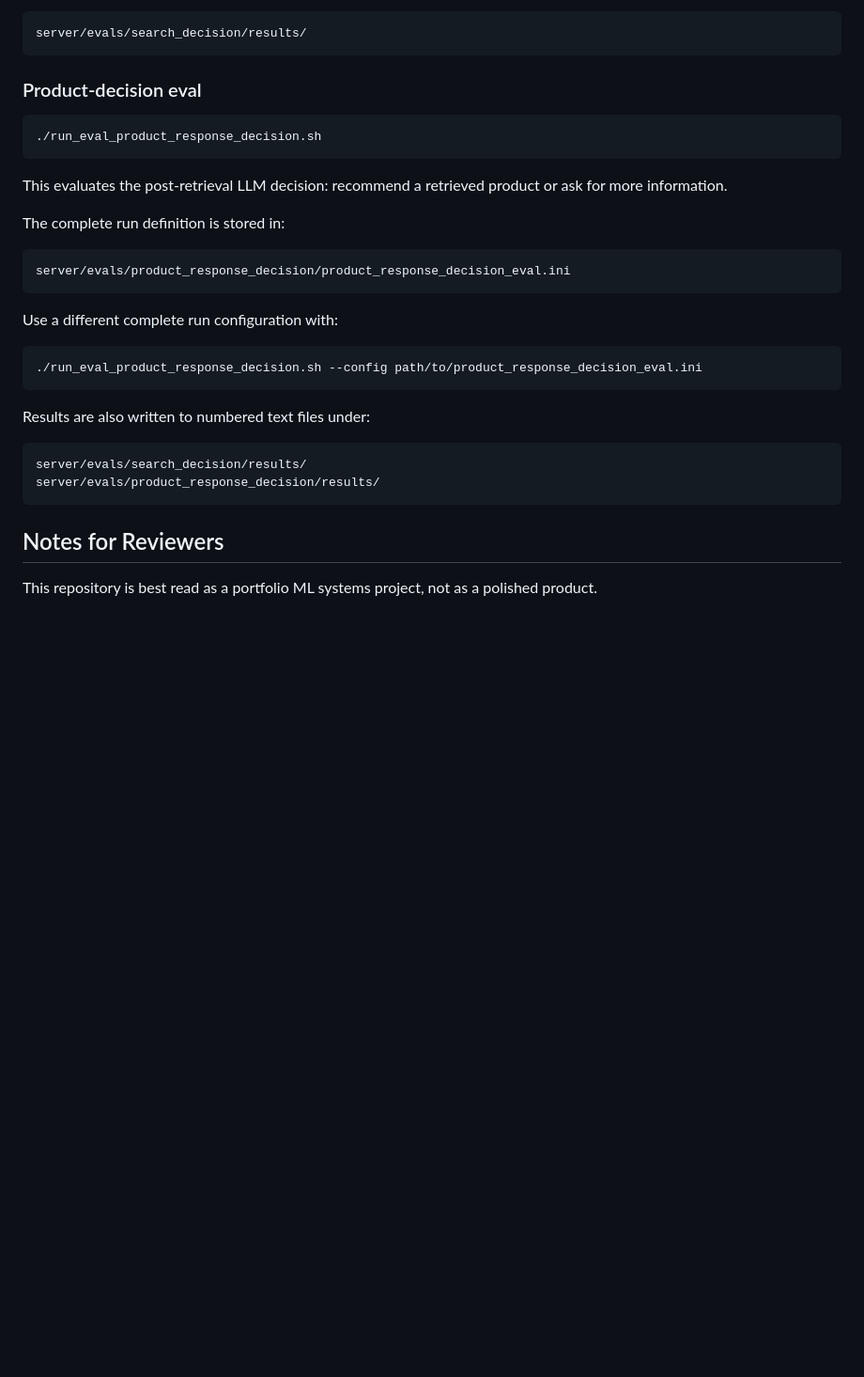
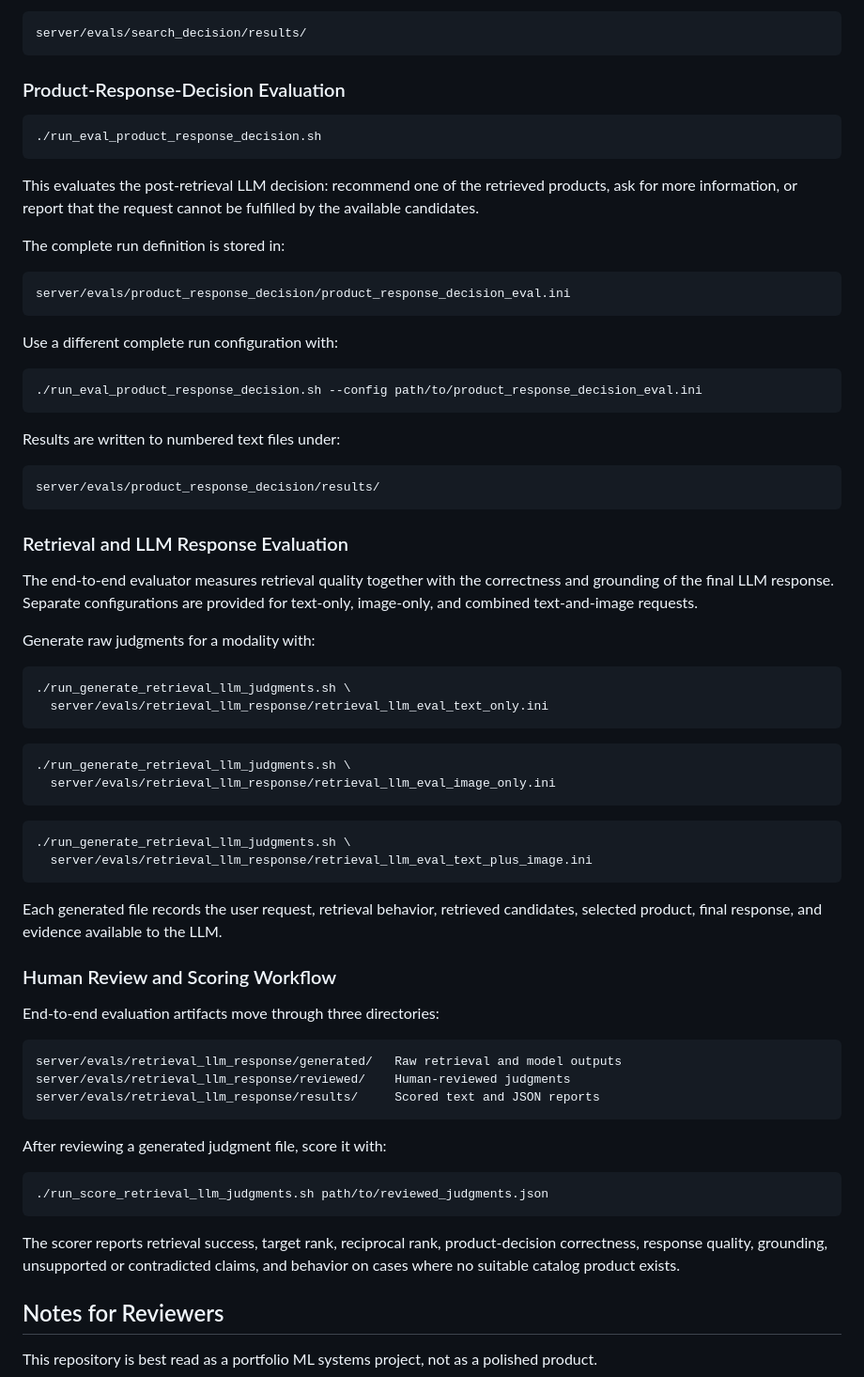
Before and after one commit to smgutstein/ShopTalk, a Markdown page: README.md, the part around one of its changes. Shown at 94% size. GitHub-like rendering; blank space fills up the shorter version.

Commit message:
Updating  README

````diff
--- a/README.md
+++ b/README.md
@@ -507,13 +508,13 @@ The evaluator accepts no per-setting command-line overrides. Results are written
 server/evals/search_decision/results/
 ```
 
-### Product-decision eval
+### Product-Response-Decision Evaluation
 
 ```bash
 ./run_eval_product_response_decision.sh
 ```
 
-This evaluates the post-retrieval LLM decision: recommend a retrieved product or ask for more information.
+This evaluates the post-retrieval LLM decision: recommend one of the retrieved products, ask for more information, or report that the request cannot be fulfilled by the available candidates.
 
 The complete run definition is stored in:
 
@@ -527,12 +528,52 @@ Use a different complete run configuration with:
 ./run_eval_product_response_decision.sh --config path/to/product_response_decision_eval.ini
 ```
 
-Results are also written to numbered text files under:
+Results are written to numbered text files under:
 
 ```text
-server/evals/search_decision/results/
 server/evals/product_response_decision/results/
 ```
+
+### Retrieval and LLM Response Evaluation
+
+The end-to-end evaluator measures retrieval quality together with the correctness and grounding of the final LLM response. Separate configurations are provided for text-only, image-only, and combined text-and-image requests.
+
+Generate raw judgments for a modality with:
+
+```bash
+./run_generate_retrieval_llm_judgments.sh \
+  server/evals/retrieval_llm_response/retrieval_llm_eval_text_only.ini
+```
+
+```bash
+./run_generate_retrieval_llm_judgments.sh \
+  server/evals/retrieval_llm_response/retrieval_llm_eval_image_only.ini
+```
+
+```bash
+./run_generate_retrieval_llm_judgments.sh \
+  server/evals/retrieval_llm_response/retrieval_llm_eval_text_plus_image.ini
+```
+
+Each generated file records the user request, retrieval behavior, retrieved candidates, selected product, final response, and evidence available to the LLM.
+
+### Human Review and Scoring Workflow
+
+End-to-end evaluation artifacts move through three directories:
+
+```text
+server/evals/retrieval_llm_response/generated/   Raw retrieval and model outputs
+server/evals/retrieval_llm_response/reviewed/    Human-reviewed judgments
+server/evals/retrieval_llm_response/results/     Scored text and JSON reports
+```
+
+After reviewing a generated judgment file, score it with:
+
+```bash
+./run_score_retrieval_llm_judgments.sh path/to/reviewed_judgments.json
+```
+
+The scorer reports retrieval success, target rank, reciprocal rank, product-decision correctness, response quality, grounding, unsupported or contradicted claims, and behavior on cases where no suitable catalog product exists.
 
 ## Notes for Reviewers
 
````
Also changed, not shown: other parts of README.md (+8 -7 lines).
